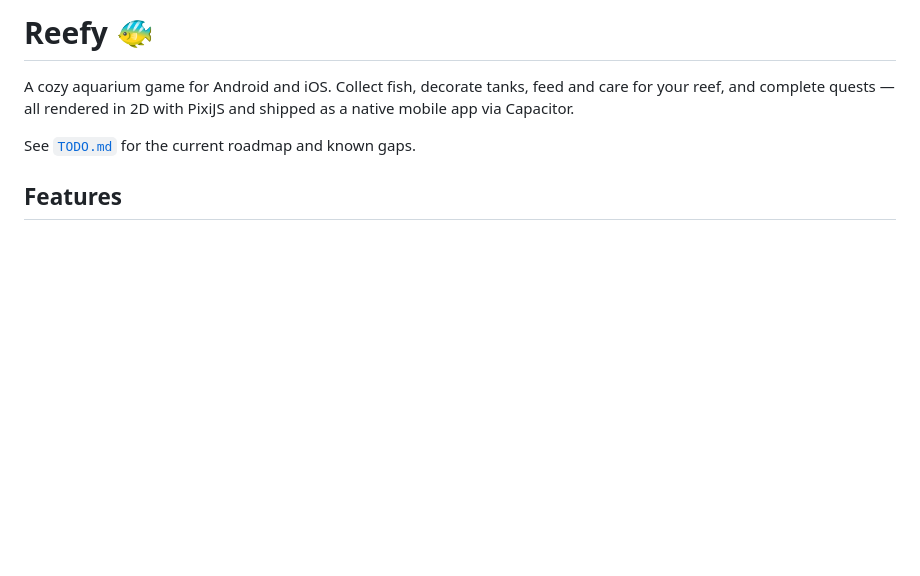
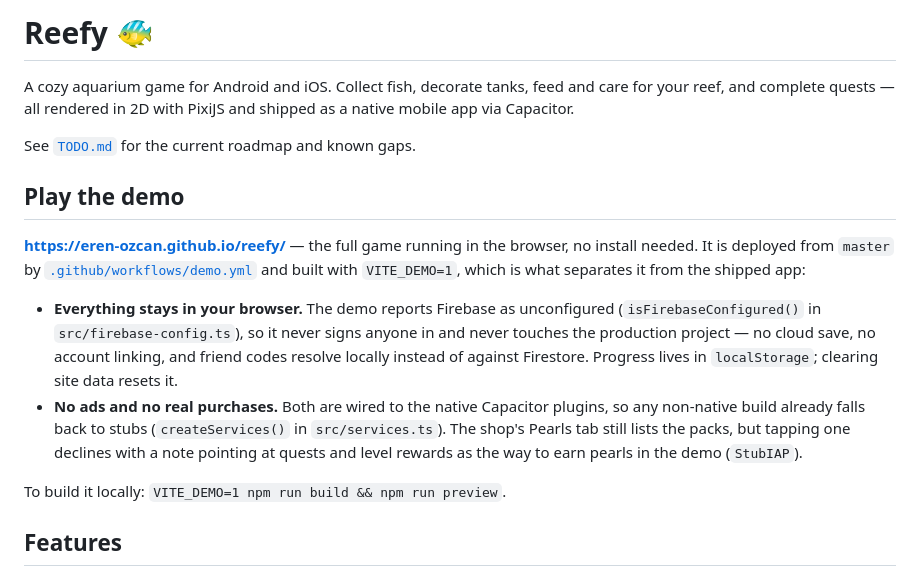
Before and after one commit to Eren-Ozcan/reefy, a Markdown page: README.md, the part around the change. GitHub-like rendering; blank space fills up the shorter version.

Commit message:
docs: point at the demo and record the Pages setup step
Co-Authored-By: Claude Opus 5 <noreply@anthropic.com>

```diff
--- a/README.md
+++ b/README.md
@@ -3,6 +3,26 @@
 A cozy aquarium game for Android and iOS. Collect fish, decorate tanks, feed and care for your reef, and complete quests — all rendered in 2D with PixiJS and shipped as a native mobile app via Capacitor.
 
 See [`TODO.md`](TODO.md) for the current roadmap and known gaps.
+
+## Play the demo
+
+**<https://eren-ozcan.github.io/reefy/>** — the full game running in the browser,
+no install needed. It is deployed from `master` by
+[`.github/workflows/demo.yml`](.github/workflows/demo.yml) and built with
+`VITE_DEMO=1`, which is what separates it from the shipped app:
+
+- **Everything stays in your browser.** The demo reports Firebase as
+  unconfigured (`isFirebaseConfigured()` in `src/firebase-config.ts`), so it
+  never signs anyone in and never touches the production project — no cloud
+  save, no account linking, and friend codes resolve locally instead of against
+  Firestore. Progress lives in `localStorage`; clearing site data resets it.
+- **No ads and no real purchases.** Both are wired to the native Capacitor
+  plugins, so any non-native build already falls back to stubs
+  (`createServices()` in `src/services.ts`). The shop's Pearls tab still lists
+  the packs, but tapping one declines with a note pointing at quests and level
+  rewards as the way to earn pearls in the demo (`StubIAP`).
+
+To build it locally: `VITE_DEMO=1 npm run build && npm run preview`.
 
 ## Features
 
```
Also changed, not shown: TODO.md (+15 -1 lines).
